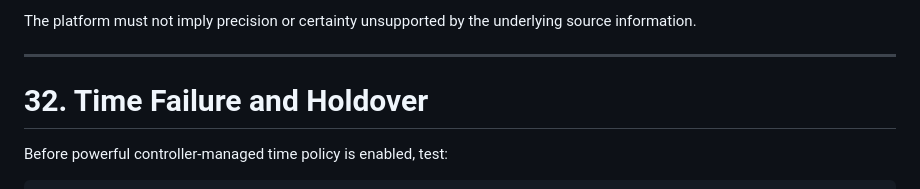
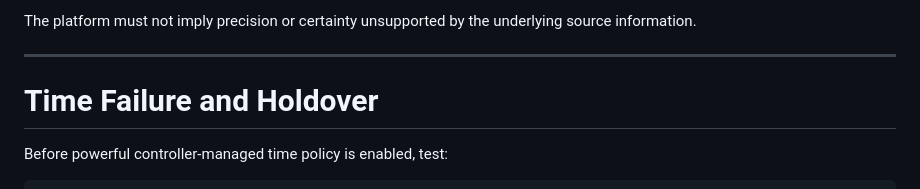
Before and after one commit to troy-cichosz/edge-controller, a Markdown page: projectstatus.md, the part around the change. Drawn GitHub-style.

Commit message:
Remove legacy section number from projectstatus heading

```diff
--- a/projectstatus.md
+++ b/projectstatus.md
@@ -97,7 +97,7 @@ The platform must not imply precision or certainty unsupported by the underlying
 
 ---
 
-# 32. Time Failure and Holdover
+# Time Failure and Holdover
 
 Before powerful controller-managed time policy is enabled, test:
 
```
